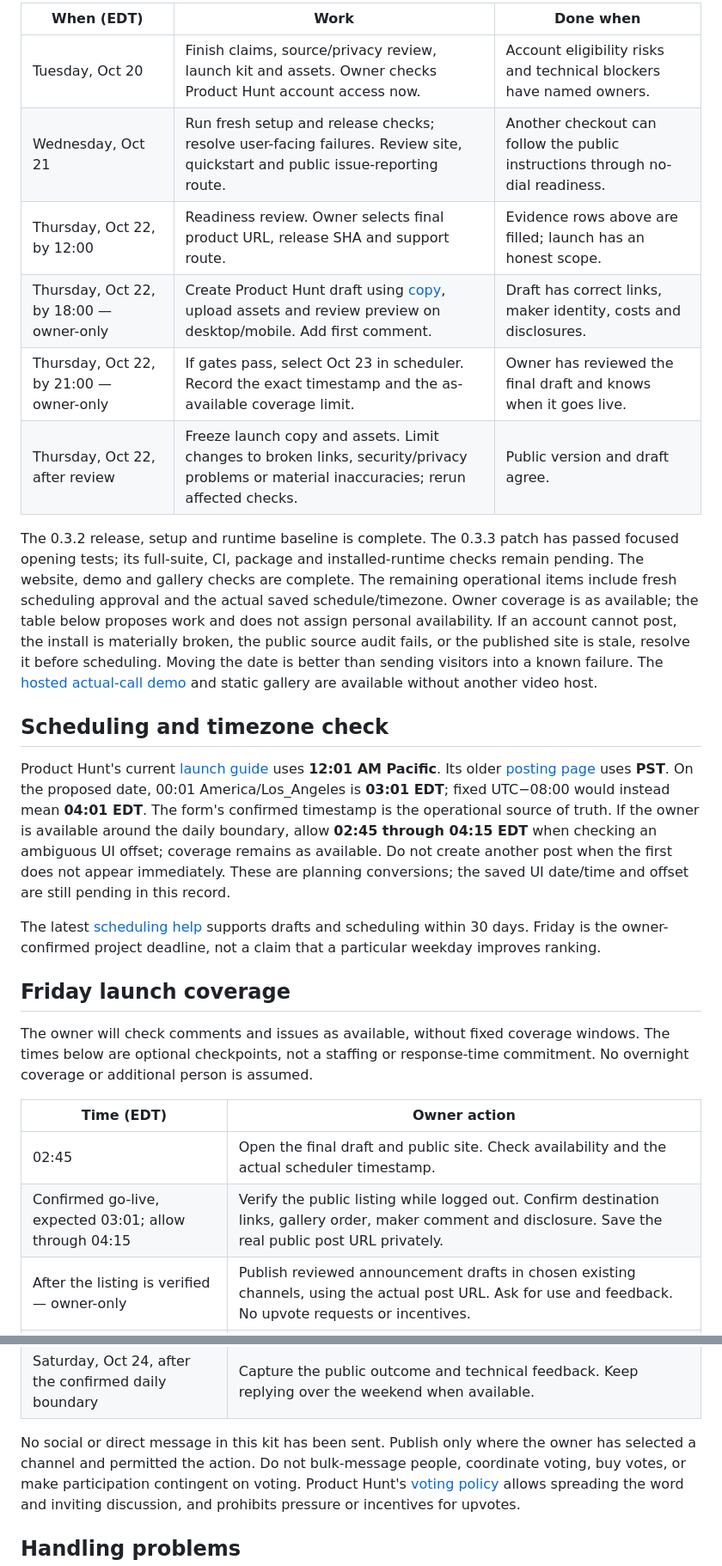
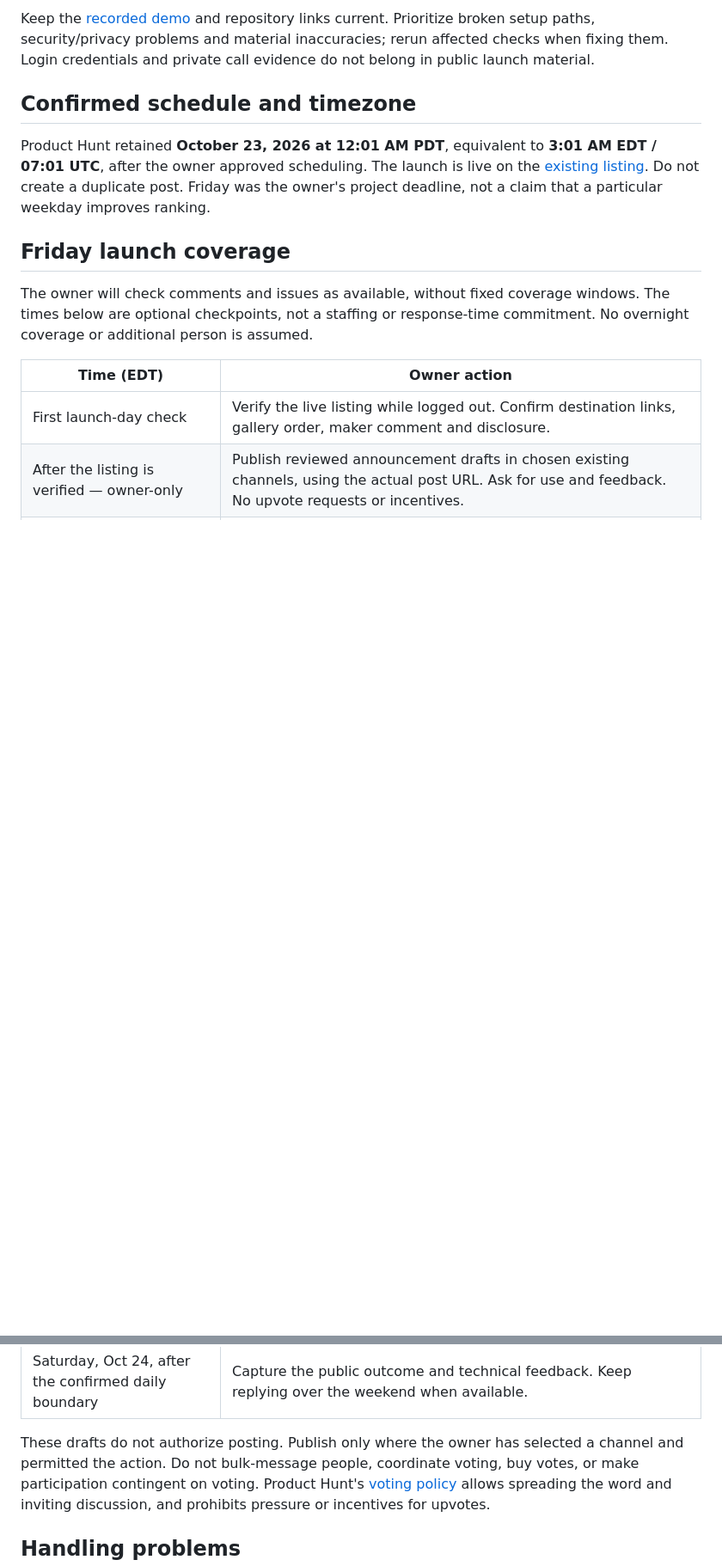
Before and after one commit to gabeosx/dot-phone-plugin, a Markdown page: docs/launch/RUNBOOK.md, 2 parts joined by grey strips. Shown at 86% size. GitHub-like rendering; blank space fills up the shorter version.

Commit message:
Reconcile launch runbook with completed release and launch (#7)
Co-authored-by: gabeosx <577052+gabeosx@users.noreply.github.com>

```diff
--- a/docs/launch/RUNBOOK.md
+++ b/docs/launch/RUNBOOK.md
@@ -65,38 +58,16 @@ kit or in chat.
 
-| When (EDT) | Work | Done when |
-| --- | --- | --- |
-| Tuesday, Oct 20 | Finish claims, source/privacy review, launch kit and assets. Owner checks Product Hunt account access now. | Account eligibility risks and technical blockers have named owners. |
-| Wednesday, Oct 21 | Run fresh setup and release checks; resolve user-facing failures. Review site, quickstart and public issue-reporting route. | Another checkout can follow the public instructions through no-dial readiness. |
-| Thursday, Oct 22, by 12:00 | Readiness review. Owner selects final product URL, release SHA and support route. | Evidence rows above are filled; launch has an honest scope. |
-| Thursday, Oct 22, by 18:00 — owner-only | Create Product Hunt draft using [copy](PRODUCT-HUNT-COPY.md), upload assets and review preview on desktop/mobile. Add first comment. | Draft has correct links, maker identity, costs and disclosures. |
-| Thursday, Oct 22, by 21:00 — owner-only | If gates pass, select Oct 23 in scheduler. Record the exact timestamp and the as-available coverage limit. | Owner has reviewed the final draft and knows when it goes live. |
-| Thursday, Oct 22, after review | Freeze launch copy and assets. Limit changes to broken links, security/privacy problems or material inaccuracies; rerun affected checks. | Public version and draft agree. |
+Keep the [recorded demo](https://phone.gabea.nyc/demo/) and repository links current.
+Prioritize broken setup paths, security/privacy problems and material inaccuracies;
+rerun affected checks when fixing them. Login credentials and private call evidence
+do not belong in public launch material.
 
-The 0.3.2 release, setup and runtime baseline is complete. The 0.3.3 patch has
-passed focused opening tests; its full-suite, CI, package and installed-runtime
-checks remain pending. The website, demo and gallery checks are complete. The
-remaining operational items include fresh scheduling approval and the actual
-saved schedule/timezone. Owner coverage is as available; the table below
-proposes work and does not assign personal availability. If an account cannot post, the install is materially broken, the public source
-audit fails, or the published site is stale, resolve it before scheduling. Moving
-the date is better than sending visitors into a known failure. The [hosted actual-call demo](https://phone.gabea.nyc/demo/) and static gallery
-are available without another video host.
+## Confirmed schedule and timezone
 
-## Scheduling and timezone check
-
-Product Hunt's current [launch guide](https://help.producthunt.com/en/articles/17350772-launch-guide)
-uses **12:01 AM Pacific**. Its older
-[posting page](https://help.producthunt.com/en/articles/479557-how-to-post-a-product)
-uses **PST**. On the proposed date, 00:01 America/Los_Angeles is **03:01 EDT**;
-fixed UTC−08:00 would instead mean **04:01 EDT**. The form's confirmed timestamp
-is the operational source of truth. If the owner is available around the daily boundary, allow **02:45 through
-04:15 EDT** when checking an ambiguous UI offset; coverage remains as available. Do not create another
-post when the first does not appear immediately. These are planning conversions;
-the saved UI date/time and offset are still pending in this record.
-
-The latest [scheduling help](https://help.producthunt.com/en/articles/2724119-how-to-schedule-a-post)
-supports drafts and scheduling within 30 days. Friday is the owner-confirmed
-project deadline, not a claim that a particular weekday improves ranking.
+Product Hunt retained **October 23, 2026 at 12:01 AM PDT**, equivalent to
+**3:01 AM EDT / 07:01 UTC**, after the owner approved scheduling. The launch is live
+on the [existing listing](https://www.producthunt.com/products/dots-phone?launch=dots-phone).
+Do not create a duplicate post. Friday was the owner's project deadline, not a
+claim that a particular weekday improves ranking.
 
 ## Friday launch coverage
 
@@ -106,8 +77,7 @@ commitment. No overnight coverage or additional person is assumed.
 
 | Time (EDT) | Owner action |
 | --- | --- |
-| 02:45 | Open the final draft and public site. Check availability and the actual scheduler timestamp. |
-| Confirmed go-live, expected 03:01; allow through 04:15 | Verify the public listing while logged out. Confirm destination links, gallery order, maker comment and disclosure. Save the real public post URL privately. |
+| First launch-day check | Verify the live listing while logged out. Confirm destination links, gallery order, maker comment and disclosure. |
 | After the listing is verified — owner-only | Publish reviewed announcement drafts in chosen existing channels, using the actual post URL. Ask for use and feedback. No upvote requests or incentives. |
 | 08:00 | Answer questions; check setup failures and issues. Prioritize a broken download/setup path, leaked sensitive data or misleading copy over promotion. |
 | 12:00 | Clear questions and record common friction. Recheck site and quickstart availability. |
@@ -115,8 +85,8 @@ commitment. No overnight coverage or additional person is assumed.
 | 22:00 | Final evening sweep. Record findings and leave a clear next step on unresolved reports. |
 | Saturday, Oct 24, after the confirmed daily boundary | Capture the public outcome and technical feedback. Keep replying over the weekend when available. |
 
-No social or direct message in this kit has been sent. Publish only where the
-owner has selected a channel and permitted the action. Do not bulk-message
+These drafts do not authorize posting. Publish only where the owner has selected
+a channel and permitted the action. Do not bulk-message
 people, coordinate voting, buy votes, or make participation contingent on voting.
 Product Hunt's [voting policy](https://help.producthunt.com/en/articles/17350772-launch-guide)
 allows spreading the word and inviting discussion, and prohibits pressure or
```
Also changed, not shown: other parts of docs/launch/RUNBOOK.md (+23 -30 lines).
